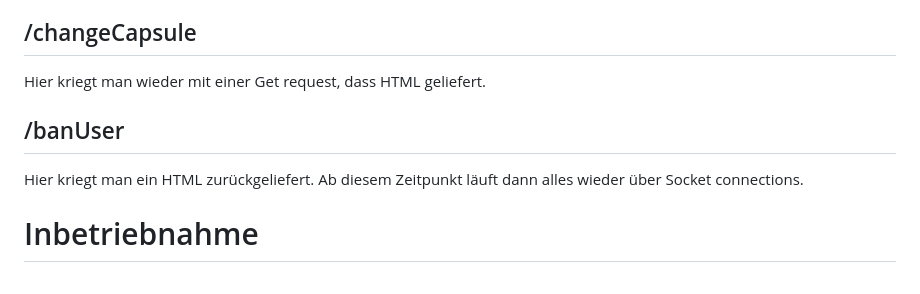
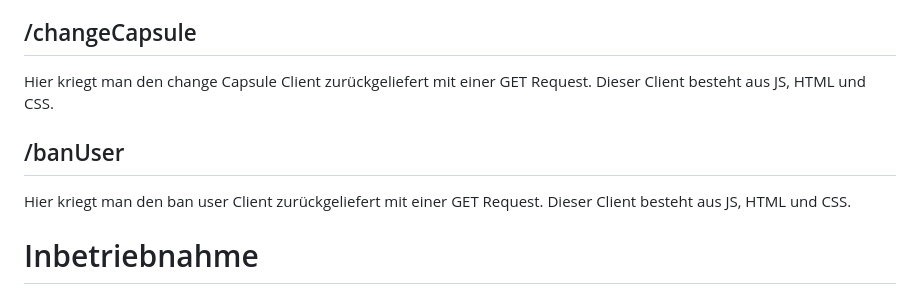
Before and after one commit to Jutarokun/Capsule, a Markdown page: documentation/documentation.md, the part around the change. Drawn GitHub-style.

Commit message:
worked on documentation

```diff
--- a/documentation/documentation.md
+++ b/documentation/documentation.md
@@ -94,11 +94,11 @@ Hier kann man seine Accountdaten mit einer Post request ändern und man bekommt,
 
 ## /changeCapsule
 
-Hier kriegt man wieder mit einer Get request, dass HTML geliefert.
+Hier kriegt man den change Capsule Client zurückgeliefert mit einer GET Request. Dieser Client besteht aus JS, HTML und CSS.
 
 ## /banUser
 
-Hier kriegt man ein HTML zurückgeliefert. Ab diesem Zeitpunkt läuft dann alles wieder über Socket connections.
+Hier kriegt man den ban user Client zurückgeliefert mit einer GET Request. Dieser Client besteht aus JS, HTML und CSS.
 
 # Inbetriebnahme
 
```
